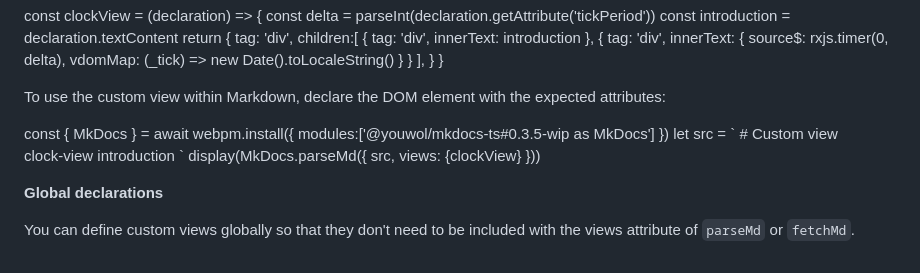
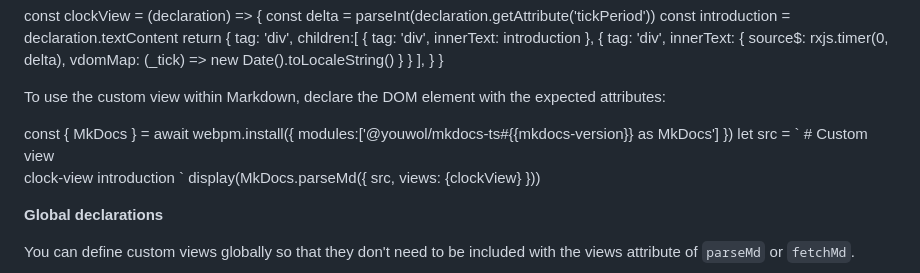
Before and after one commit to w3nest/mkdocs-ts, a Markdown page: mkdocs-ts-doc/assets/tutorials.markdown.md, the part around the change. GitHub-like rendering.

```diff
--- a/mkdocs-ts-doc/assets/tutorials.markdown.md
+++ b/mkdocs-ts-doc/assets/tutorials.markdown.md
@@ -212,7 +212,7 @@ To use the custom view within Markdown, declare the DOM element with the expecte
 
 <js-cell>
 const { MkDocs } = await webpm.install({
-    modules:['@youwol/mkdocs-ts#0.3.5-wip as MkDocs']
+    modules:['@youwol/mkdocs-ts#{{mkdocs-version}} as MkDocs']
 })
 let src = `
 # Custom view
```
Also changed, not shown: mkdocs-ts-doc/assets/tutorials.basics.md (+1 -1 lines), mkdocs-ts-doc/assets/tutorials.notebook.md (+2 -2 lines).
